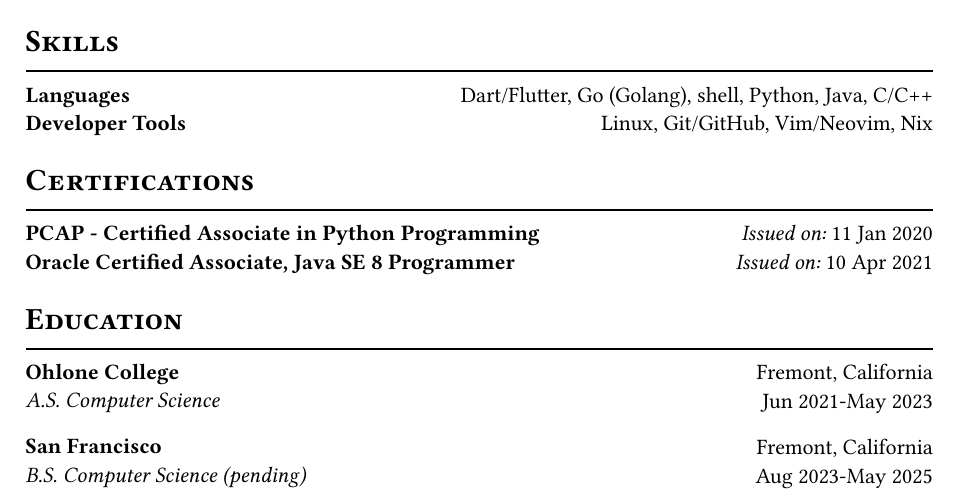
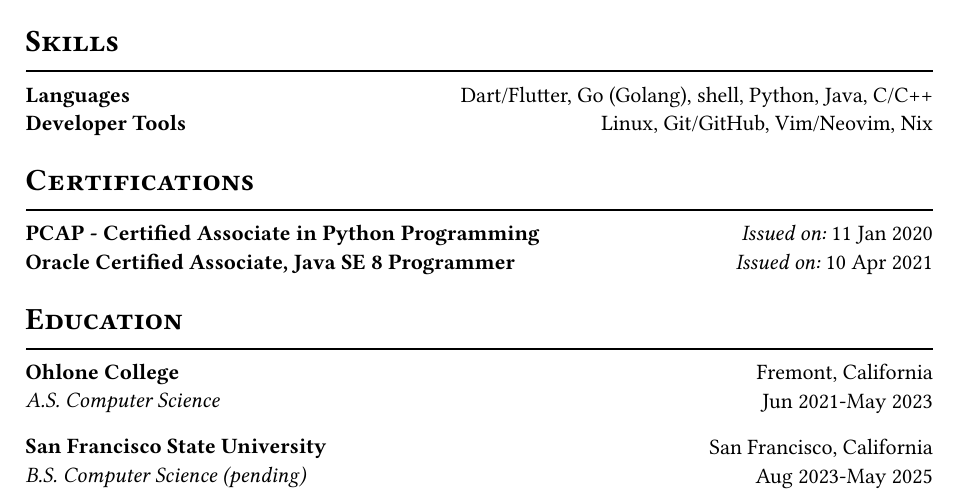
Before and after one commit to water-sucks/resume, a Typst document (resume.typ): part of the page, cut so that both start at the same text. The pictures show the PDF file resume.pdf that the author committed with the source.

Commit message:
fix: fix typo

```diff
--- a/resume.typ
+++ b/resume.typ
@@ -134,9 +134,9 @@
     [],
 )
 #exp(
-    "San Francisco",
+    "San Francisco State University",
     "B.S. Computer Science (pending)",
-    "Fremont, California",
+    "San Francisco, California",
     "Aug 2023-May 2025",
     [],
 )
```
Also changed, not shown: resume.pdf.
